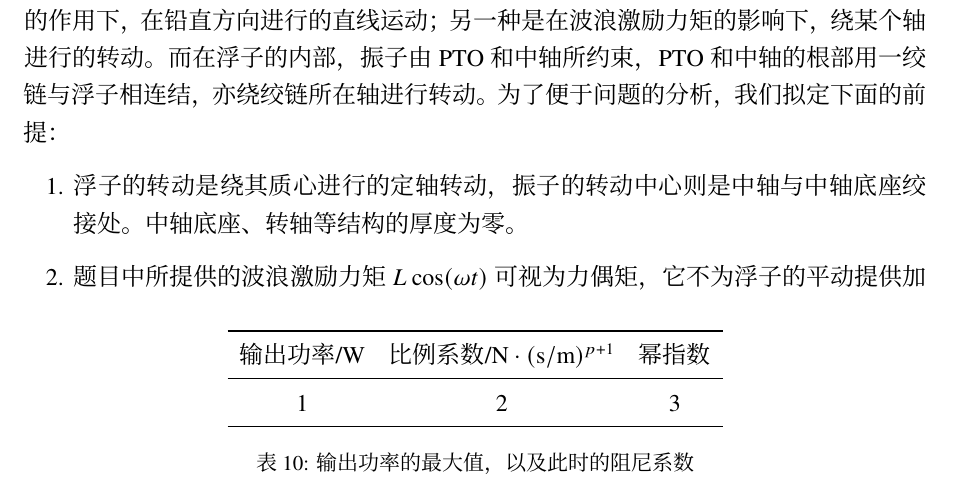
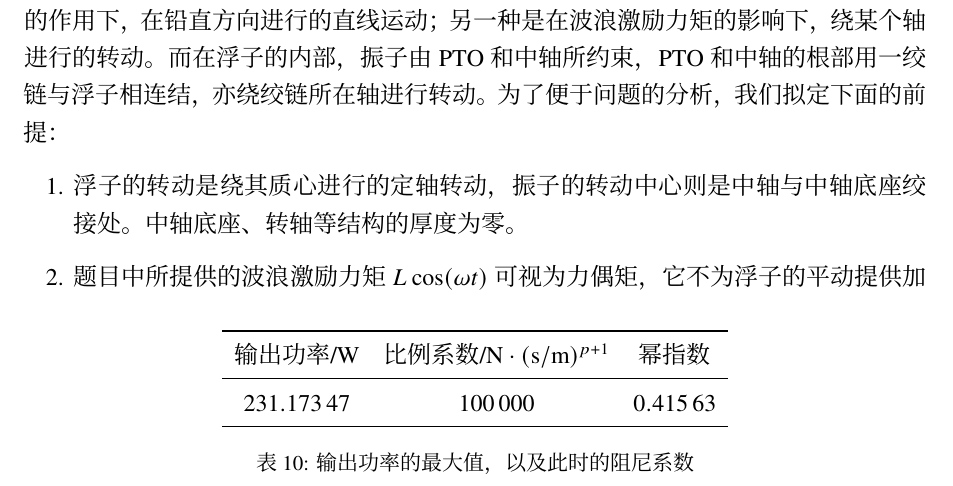
Before and after one commit to TeamHCR/cumcm-paper, a LaTeX document (main.tex, which reads sections/5-modeling.tex): part of page 9 of 15, cut so that both start at the same text. Compiled offline with XeLaTeX; a missing font is replaced by an installed copy or a similar font.

Commit message:
add P2 answer

```diff
--- a/sections/5-modeling.tex
+++ b/sections/5-modeling.tex
@@ -213,7 +213,7 @@
         \toprule
         输出功率/W & 比例系数/$\mathrm{N}\cdot(\mathrm{s}/\mathrm{m})^{p+1}$ & 幂指数 \\
         \midrule
-        1 & 2 & 3 \\
+        \N{231.17347} & \N{100000} & \N{0.41563} \\
         \bottomrule
     \end{tabular}
     \caption{输出功率的最大值，以及此时的阻尼系数}
```
Also changed, not shown: sections/5-modeling.tex (2 more changed lines).
